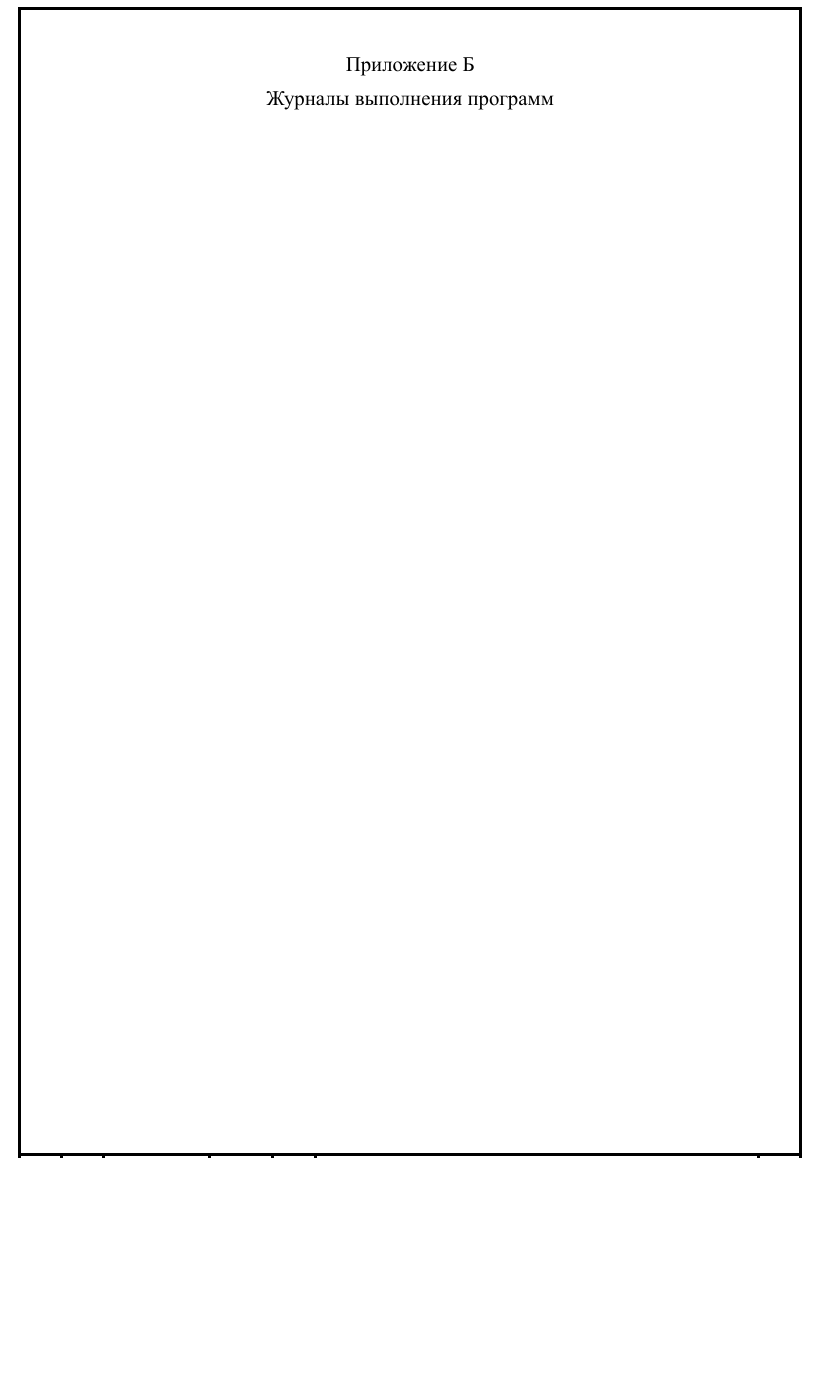
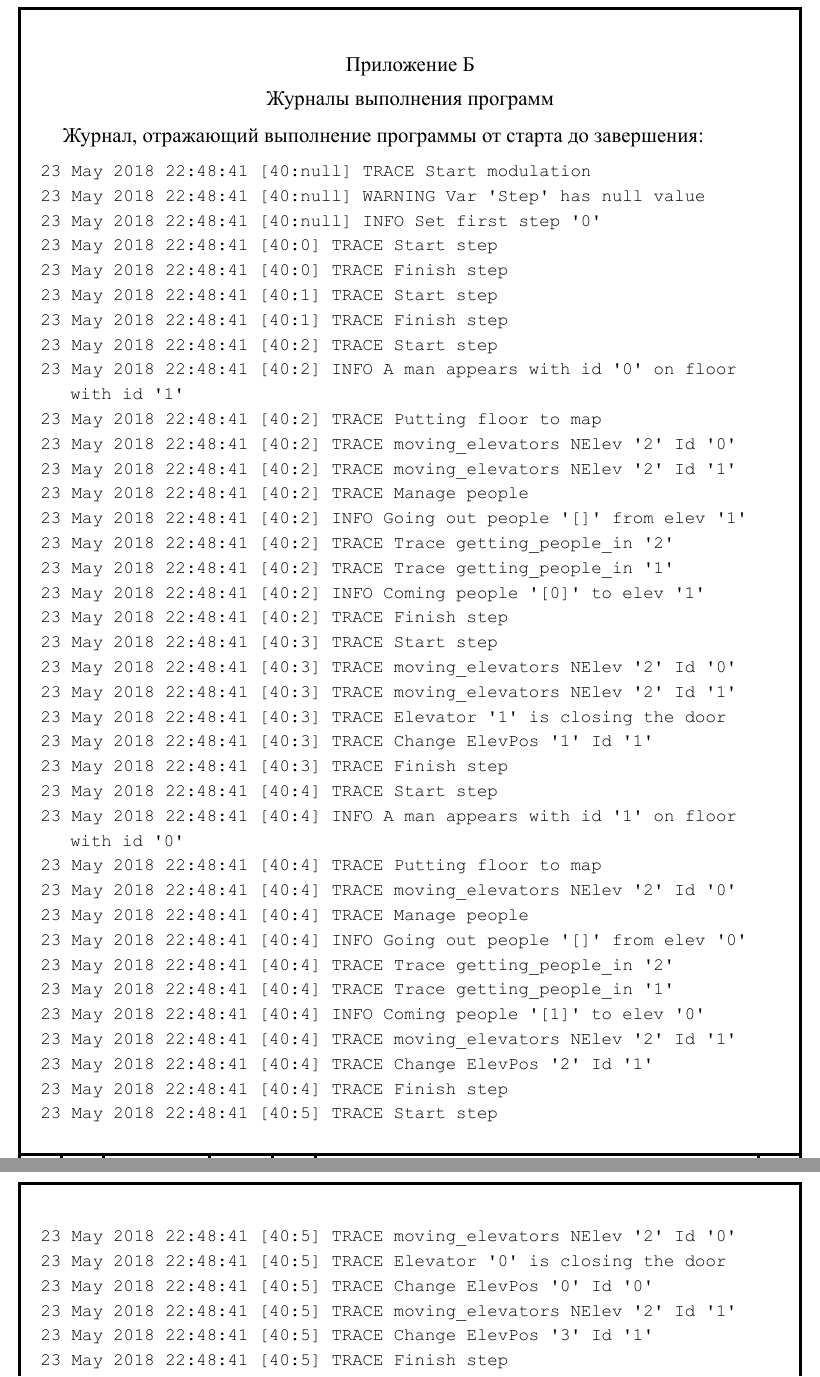
Before and after one commit to asvgit/dis, a LaTeX document (doc.tex, which reads src/logs.tex, src/src/pl_main_code.tex, src/src/pl_main_log.tex): part of page 44 of 44 before the commit and two parts of pages 45 and 46 of 48 after it, the two joined at a grey line, cut so that both start at the same text, the shorter picture padded with empty space. The pictures show the PDF file doc.pdf that the author committed with the source.

Commit message:
Add code and log

```diff
--- a/src/logs.tex
+++ b/src/logs.tex
@@ -1,2 +1,4 @@
 \chapter*{Приложение Б}\addcontentsline{toc}{chapter}{Приложение Б Журналы выполнения программ}
 \centerline{Журналы выполнения программ}
+
+Журнал, отражающий выполнение программы от старта до завершения:
--- /dev/null
+++ b/src/src/pl_main_code.tex
@@ -0,0 +1 @@
+\begin{lstlisting}
@@ -0,0 +10,19 @@
+	manage_people,
+	manage_elevators.
+do_loop :-
+	(nb_current(step, _) ->
+		false
+	;
+		logwarn('Var \'Step\' has null value'),
+		loginfo('Set first step \'0\''),
+		nb_setval(step, 0)
+	),
+	do_loop.
+do_loop :-
+	var_getvalue(step, Step),
+	nb_getval(n_steps, Steps),
+	Step >= Steps.
+do_loop :-
+	var_getvalue(step, Step),
+	nb_getval(n_steps, Steps),
+	Step < Steps,
@@ -0,0 +34,11 @@
+	do_loop.
+run:-
+	show_var,
+	logtrace('Start modulation'),
+	init,
+	do_loop,
+	logtrace('Finith modulation'),
+	show_stat.
+% GOAL
+:- run.
+\end{lstlisting}
--- /dev/null
+++ b/src/src/pl_main_log.tex
@@ -0,0 +1,79 @@
+\begin{lstlisting}
+23 May 2018 22:48:41 [40:null] TRACE Start modulation
+23 May 2018 22:48:41 [40:null] WARNING Var 'Step' has null value
+23 May 2018 22:48:41 [40:null] INFO Set first step '0'
+23 May 2018 22:48:41 [40:0] TRACE Start step
+23 May 2018 22:48:41 [40:0] TRACE Finish step
+23 May 2018 22:48:41 [40:1] TRACE Start step
+23 May 2018 22:48:41 [40:1] TRACE Finish step
+23 May 2018 22:48:41 [40:2] TRACE Start step
+23 May 2018 22:48:41 [40:2] INFO A man appears with id '0' on floor with id '1'
+23 May 2018 22:48:41 [40:2] TRACE Putting floor to map
+23 May 2018 22:48:41 [40:2] TRACE moving_elevators NElev '2' Id '0'
+23 May 2018 22:48:41 [40:2] TRACE moving_elevators NElev '2' Id '1'
+23 May 2018 22:48:41 [40:2] TRACE Manage people
+23 May 2018 22:48:41 [40:2] INFO Going out people '[]' from elev '1'
+23 May 2018 22:48:41 [40:2] TRACE Trace getting_people_in '2'
+23 May 2018 22:48:41 [40:2] TRACE Trace getting_people_in '1'
+23 May 2018 22:48:41 [40:2] INFO Coming people '[0]' to elev '1'
+23 May 2018 22:48:41 [40:2] TRACE Finish step
+23 May 2018 22:48:41 [40:3] TRACE Start step
+23 May 2018 22:48:41 [40:3] TRACE moving_elevators NElev '2' Id '0'
+23 May 2018 22:48:41 [40:3] TRACE moving_elevators NElev '2' Id '1'
+23 May 2018 22:48:41 [40:3] TRACE Elevator '1' is closing the door
+23 May 2018 22:48:41 [40:3] TRACE Change ElevPos '1' Id '1'
+23 May 2018 22:48:41 [40:3] TRACE Finish step
+23 May 2018 22:48:41 [40:4] TRACE Start step
+23 May 2018 22:48:41 [40:4] INFO A man appears with id '1' on floor with id '0'
+23 May 2018 22:48:41 [40:4] TRACE Putting floor to map
+23 May 2018 22:48:41 [40:4] TRACE moving_elevators NElev '2' Id '0'
+23 May 2018 22:48:41 [40:4] TRACE Manage people
+23 May 2018 22:48:41 [40:4] INFO Going out people '[]' from elev '0'
+23 May 2018 22:48:41 [40:4] TRACE Trace getting_people_in '2'
+23 May 2018 22:48:41 [40:4] TRACE Trace getting_people_in '1'
+23 May 2018 22:48:41 [40:4] INFO Coming people '[1]' to elev '0'
+23 May 2018 22:48:41 [40:4] TRACE moving_elevators NElev '2' Id '1'
+23 May 2018 22:48:41 [40:4] TRACE Change ElevPos '2' Id '1'
+23 May 2018 22:48:41 [40:4] TRACE Finish step
+23 May 2018 22:48:41 [40:5] TRACE Start step
+23 May 2018 22:48:41 [40:5] TRACE moving_elevators NElev '2' Id '0'
+23 May 2018 22:48:41 [40:5] TRACE Elevator '0' is closing the door
+23 May 2018 22:48:41 [40:5] TRACE Change ElevPos '0' Id '0'
+23 May 2018 22:48:41 [40:5] TRACE moving_elevators NElev '2' Id '1'
+23 May 2018 22:48:41 [40:5] TRACE Change ElevPos '3' Id '1'
+23 May 2018 22:48:41 [40:5] TRACE Finish step
+23 May 2018 22:48:41 [40:6] TRACE Start step
+23 May 2018 22:48:41 [40:6] TRACE moving_elevators NElev '2' Id '0'
+23 May 2018 22:48:41 [40:6] TRACE Change ElevPos '1' Id '0'
+23 May 2018 22:48:41 [40:6] TRACE moving_elevators NElev '2' Id '1'
+23 May 2018 22:48:41 [40:6] TRACE Manage people
+23 May 2018 22:48:41 [40:6] INFO Going out people '[0]' from elev '1'
+23 May 2018 22:48:41 [40:6] TRACE Trace getting_people_in '2'
+23 May 2018 22:48:41 [40:6] TRACE Trace getting_people_in '1'
+23 May 2018 22:48:41 [40:6] INFO Coming people '[]' to elev '1'
+23 May 2018 22:48:41 [40:6] TRACE Finish step
+23 May 2018 22:48:41 [40:7] TRACE Start step
+23 May 2018 22:48:41 [40:7] TRACE moving_elevators NElev '2' Id '0'
+23 May 2018 22:48:41 [40:7] TRACE Change ElevPos '2' Id '0'
+23 May 2018 22:48:41 [40:7] TRACE moving_elevators NElev '2' Id '1'
+23 May 2018 22:48:41 [40:7] TRACE Elevator '1' is closing the door
+23 May 2018 22:48:41 [40:7] TRACE Finish step
+23 May 2018 22:48:41 [40:8] TRACE Start step
+23 May 2018 22:48:41 [40:8] TRACE moving_elevators NElev '2' Id '0'
+23 May 2018 22:48:41 [40:8] TRACE Change ElevPos '3' Id '0'
+23 May 2018 22:48:41 [40:8] TRACE moving_elevators NElev '2' Id '1'
+23 May 2018 22:48:41 [40:8] TRACE Finish step
+23 May 2018 22:48:41 [40:9] TRACE Start step
+23 May 2018 22:48:41 [40:9] TRACE moving_elevators NElev '2' Id '0'
+23 May 2018 22:48:41 [40:9] TRACE Manage people
+23 May 2018 22:48:41 [40:9] INFO Going out people '[1]' from elev '0'
+23 May 2018 22:48:41 [40:9] TRACE Trace getting_people_in '2'
+23 May 2018 22:48:41 [40:9] TRACE Trace getting_people_in '1'
+23 May 2018 22:48:41 [40:9] INFO Coming people '[]' to elev '0'
+23 May 2018 22:48:41 [40:9] TRACE moving_elevators NElev '2' Id '1'
+23 May 2018 22:48:41 [40:9] TRACE Finish step
+23 May 2018 22:48:41 [40:null] TRACE Finith modulation
+23 May 2018 22:48:41 [40:null] TRACE Show statistics
+23 May 2018 22:48:41 [40:null] INFO People status results: '[3,3]'
+23 May 2018 22:48:41 [40:null] INFO People waiting results: '[1,1]'
+\end{lstlisting}
--- /dev/null
+++ b/src/src/pl_sim_log.tex
@@ -0,0 +1,11 @@
+\begin{lstlisting}
+24 May 2018 06:49:49 [71:null] TRACE Start modulation
+24 May 2018 06:49:49 [71:null] WARNING Var 'Step' has null value
+24 May 2018 06:49:49 [71:null] INFO Set first step '0'
+24 May 2018 06:49:49 [71:0] TRACE Start step
+24 May 2018 06:49:49 [71:0] TRACE Finish step
+24 May 2018 06:49:49 [71:1] TRACE Start step
+24 May 2018 06:49:49 [71:1] TRACE Finish step
+24 May 2018 06:49:49 [71:2] TRACE Start step
+24 May 2018 06:49:49 [71:2] INFO A man appears with id '0' on floor with id '1'
+24 May 2018 06:49:49 [71:2] TRACE Putting floor to map
@@ -0,0 +22,12 @@
+24 May 2018 06:49:49 [71:2] [r_0_:2] TRACE moving_elevators NElev '2' Id '0'
+24 May 2018 06:49:49 [71:2] [r_0_:2] TRACE Change ElevPos '0' Id '0'
+24 May 2018 06:49:49 [71:2] [r_0_:2] TRACE moving_elevators NElev '2' Id '1'
+24 May 2018 06:49:49 [71:2] [r_0_:3] TRACE Start step
+24 May 2018 06:49:49 [71:2] [r_0_:3] TRACE Do loop step
+24 May 2018 06:49:49 [71:2] [r_0_:3] TRACE moving_elevators NElev '2' Id '0'
+24 May 2018 06:49:49 [71:2] [r_0_:3] TRACE Manage people
+24 May 2018 06:49:49 [71:2] [r_0_:3] INFO Going out people '[]' from elev '0'
+24 May 2018 06:49:49 [71:2] [r_0_:3] TRACE Trace getting_people_in '2'
+24 May 2018 06:49:49 [71:2] [r_0_:3] TRACE Trace getting_people_in '1'
+24 May 2018 06:49:49 [71:2] [r_0_:3] INFO Coming people '[0]' to elev '0'
+24 May 2018 06:49:49 [71:2] [r_0_:3] TRACE moving_elevators NElev '2' Id '1'
@@ -0,0 +37,2 @@
+24 May 2018 06:49:49 [71:2] [r_0_:4] INFO A man appears with id '1' on floor with id '0'
+24 May 2018 06:49:49 [71:2] [r_0_:4] TRACE Putting floor to map
@@ -0,0 +49,5 @@
+24 May 2018 06:49:49 [71:2] [r_0_0_:4] TRACE moving_elevators NElev '2' Id '0'
+24 May 2018 06:49:49 [71:2] [r_0_0_:4] TRACE Elevator '0' is closing the door
+24 May 2018 06:49:49 [71:2] [r_0_0_:4] TRACE Change ElevPos '1' Id '0'
+24 May 2018 06:49:49 [71:2] [r_0_0_:4] TRACE moving_elevators NElev '2' Id '1'
+\end{lstlisting}
```
Also changed, not shown: docsettings.sty (+1 -1 lines), src/listing.tex (+3 -0 lines), doc.pdf, src/logs.tex (5 more changed lines), src/src/pl_main_code.tex (13 more changed lines), src/src/pl_sim_log.tex (23 more changed lines).
